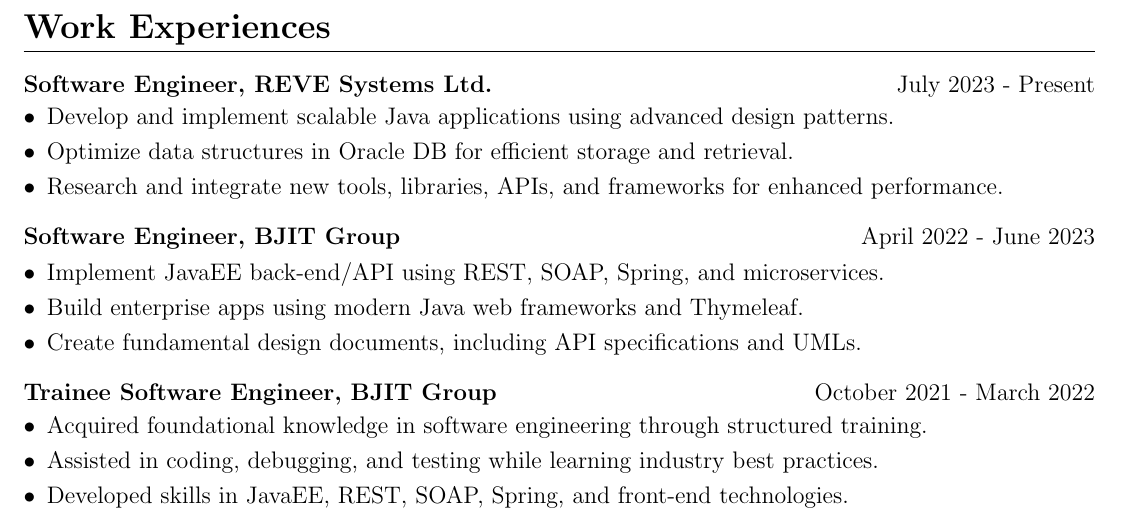
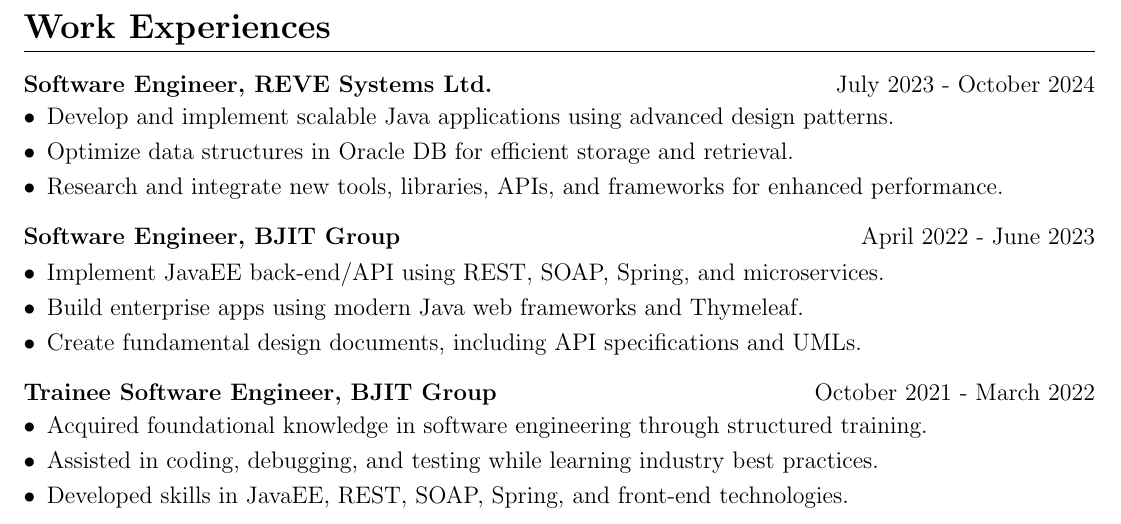
Before and after one commit to mdmosfikurrahman/cv, a LaTeX CV (CV-Md-Mosfikur-Rahman.tex, which reads sections/work_experiences.tex): part of page 3 of 4, cut so that both start at the same text. Compiled offline with pdfLaTeX.

Commit message:
Update Work Experiences for REVE

```diff
--- a/sections/work_experiences.tex
+++ b/sections/work_experiences.tex
@@ -1,6 +1,6 @@
 \section{\textbf{Work Experiences}}
 \begin{joblong}
-{Software Engineer, REVE Systems Ltd.}{July 2023 - Present}
+{Software Engineer, REVE Systems Ltd.}{July 2023 - October 2024}
     \item Develop and implement scalable Java applications using advanced design patterns.
     \item Optimize data structures in Oracle DB for efficient storage and retrieval.
     \item Research and integrate new tools, libraries, APIs, and frameworks for enhanced performance.
```
